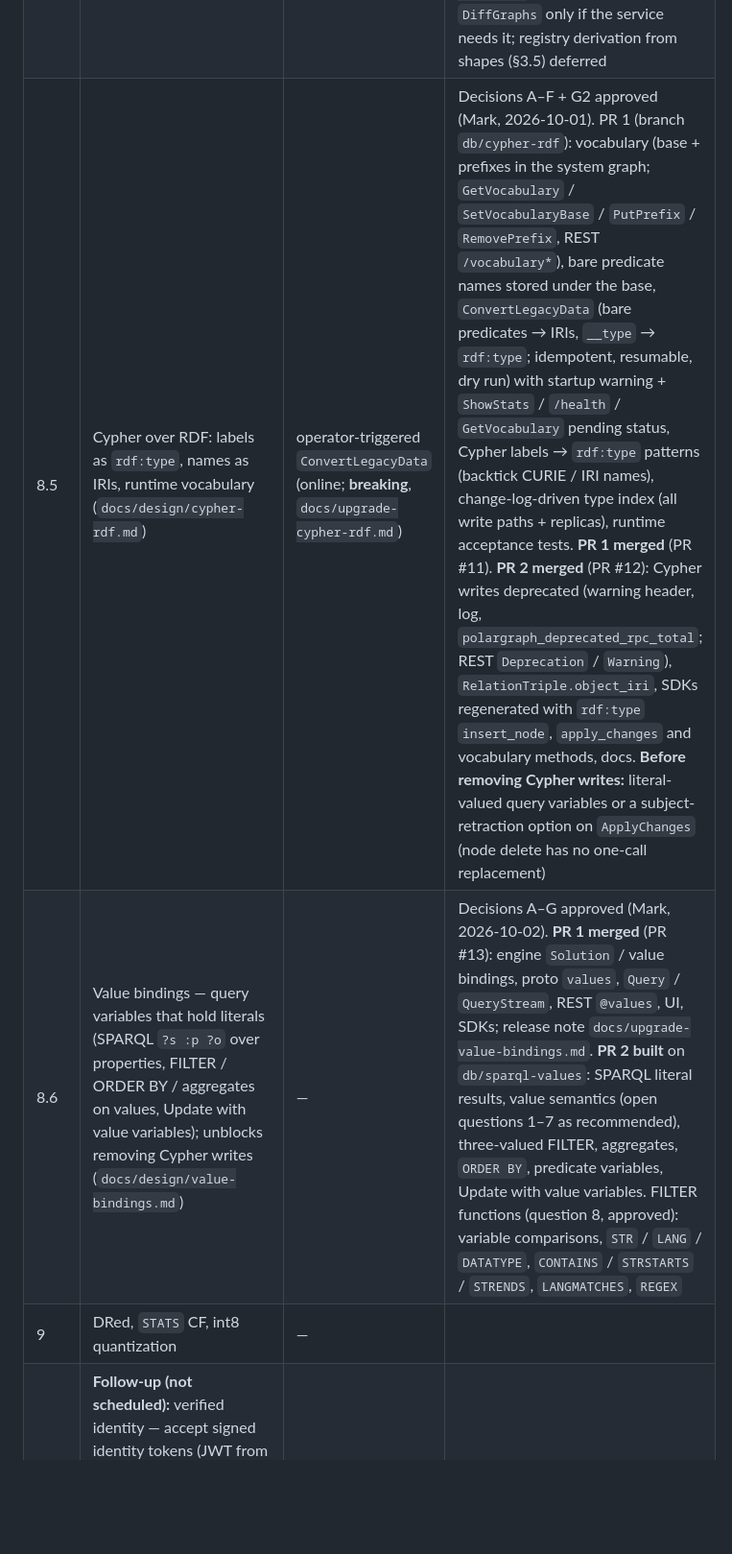
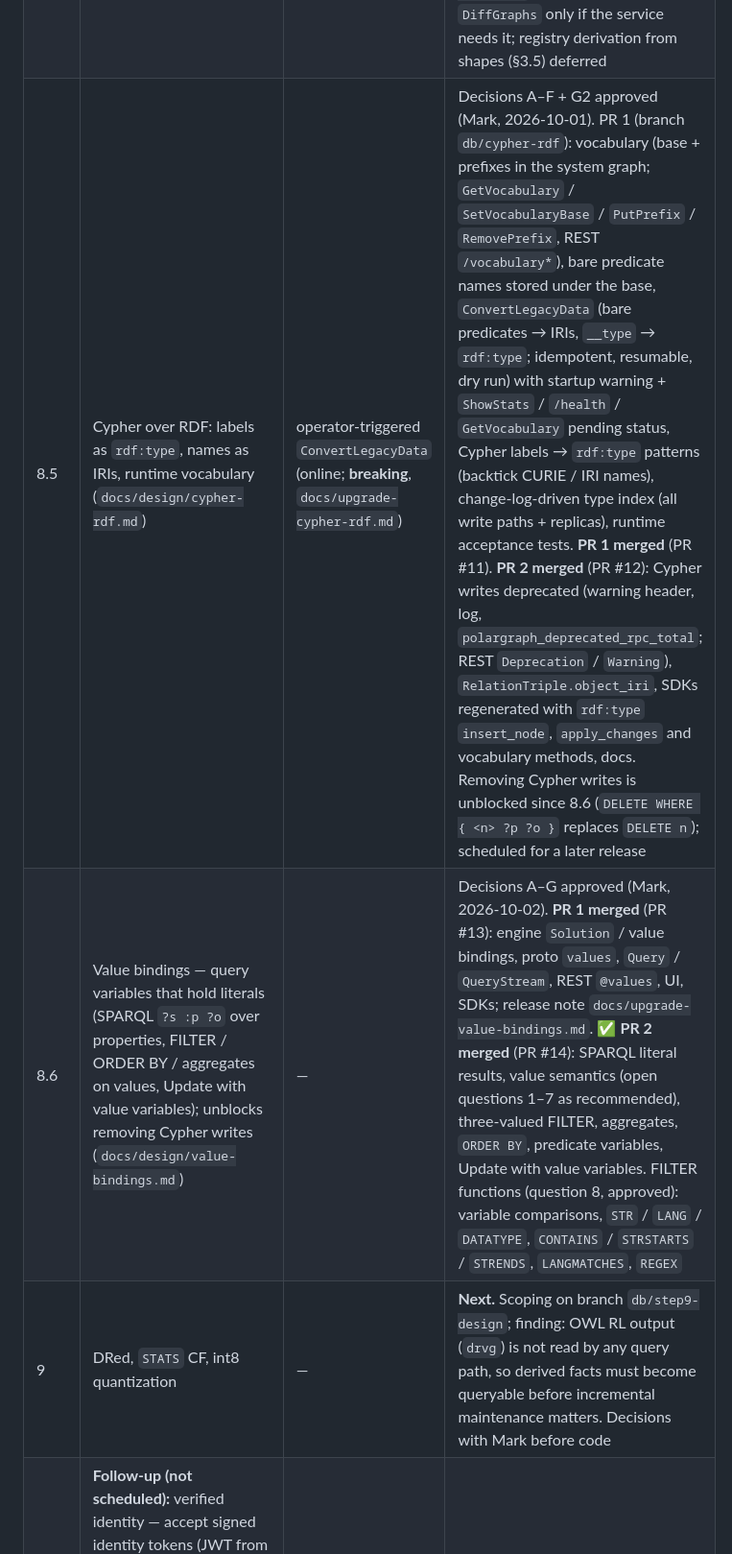
Before and after one commit to devcairn/polargraph, a Markdown page: docs/contxtbroker-platform-plan.md, the part around the change. Shown at 96% size. Drawn GitHub-style; blank space fills up the shorter version.

Commit message:
docs(plan): 8.6 merged; step 9 next
Co-Authored-By: Claude Opus 5.5 <noreply@anthropic.com>

```diff
--- a/docs/contxtbroker-platform-plan.md
+++ b/docs/contxtbroker-platform-plan.md
@@ -87,9 +87,9 @@ Recorded after auditing this plan against the code at `849839a`.
 | 6 | Graph-bitmap ACL inside scans (2.8) | — | ✅ merged to main (PR #4, branch `db/ws2-graph-acl`) — decisions in `docs/design/graph-acl.md` (A: always enforced, no flag — breaking, see `docs/upgrade-graph-acl.md`; B–F as proposed). `roaring`; `Snapshot::with_readable_graphs` checked in the scan (quads, text search, annotations, property history, edge ids); grants (`HAS_GRAPH_ACCESS` + `GRAPH_ACCESS_LEVEL` in the system graph) + `GraphAccessIndex`; deny-by-default reads on all query/graph/export RPCs for user callers; vector-hit visibility; write/admin checks; access-control triples + node-ACL RPCs service-only; `GrantGraphAccess` / `RevokeGraphAccess` / `GetGraphAccess`; REST forwards `X-User-Id` everywhere + `/graphs/access`. Limits: user id is client-asserted; vectors aren't graph-scoped on write; operator RPCs and `ResolveIris` don't consult the ACL; one level of group nesting |
 | 7 | `Subscribe` change feed (WS6) | additive `chg` CF | ✅ merged to main (PRs #5 design, #6 code; Docker fix PR #7) — decisions A–G as proposed (`docs/design/change-feed.md`): `chg` change log in each commit batch (author, graph ops, quad versions); `Subscribe` (resume by commit ts, OUT_OF_RANGE below floor, graph / predicate / current-type filters, per-event graph ACL); `--change-retention-secs` (7 days) pruner; REST `GET /subscribe` (SSE). Write cost: +9.5 % WAL bytes, no measurable latency. Not logged: SST import, migrate, materialization, retention, annotations, vectors |
 | 8 | WS3 engine primitives: atomic changeset RPC (`ApplyChanges`), `polargraph-shacl` + `ValidateShapes`, optional `DiffGraphs` | — | **re-scoped 2026-10-01** (Mark): proposals, review, promotion policy and provenance enforcement move to a ContxtBroker service. Decisions A–F approved (`docs/design/proposals-shacl.md`). **8a merged** (PR #9: `ApplyChanges` + REST `POST /changes`). **8b merged** (PR #10, branch `db/ws3-shacl`): `polargraph-shacl` crate (SHACL Core subset, direct evaluation over a dataset + uncommitted overlay), `ValidateShapes` RPC, REST `POST /validate` (JSON / Turtle). **Next:** 8c `DiffGraphs` only if the service needs it; registry derivation from shapes (§3.5) deferred |
-| 8.5 | Cypher over RDF: labels as `rdf:type`, names as IRIs, runtime vocabulary (`docs/design/cypher-rdf.md`) | operator-triggered `ConvertLegacyData` (online; **breaking**, `docs/upgrade-cypher-rdf.md`) | Decisions A–F + G2 approved (Mark, 2026-10-01). PR 1 (branch `db/cypher-rdf`): vocabulary (base + prefixes in the system graph; `GetVocabulary` / `SetVocabularyBase` / `PutPrefix` / `RemovePrefix`, REST `/vocabulary*`), bare predicate names stored under the base, `ConvertLegacyData` (bare predicates → IRIs, `__type` → `rdf:type`; idempotent, resumable, dry run) with startup warning + `ShowStats` / `/health` / `GetVocabulary` pending status, Cypher labels → `rdf:type` patterns (backtick CURIE / IRI names), change-log-driven type index (all write paths + replicas), runtime acceptance tests. **PR 1 merged** (PR #11). **PR 2 merged** (PR #12): Cypher writes deprecated (warning header, log, `polargraph_deprecated_rpc_total`; REST `Deprecation` / `Warning`), `RelationTriple.object_iri`, SDKs regenerated with `rdf:type` `insert_node`, `apply_changes` and vocabulary methods, docs. **Before removing Cypher writes:** literal-valued query variables or a subject-retraction option on `ApplyChanges` (node delete has no one-call replacement) |
-| 8.6 | Value bindings — query variables that hold literals (SPARQL `?s :p ?o` over properties, FILTER / ORDER BY / aggregates on values, Update with value variables); unblocks removing Cypher writes (`docs/design/value-bindings.md`) | — | Decisions A–G approved (Mark, 2026-10-02). **PR 1 merged** (PR #13): engine `Solution` / value bindings, proto `values`, `Query` / `QueryStream`, REST `@values`, UI, SDKs; release note `docs/upgrade-value-bindings.md`. **PR 2 built** on `db/sparql-values`: SPARQL literal results, value semantics (open questions 1–7 as recommended), three-valued FILTER, aggregates, `ORDER BY`, predicate variables, Update with value variables. FILTER functions (question 8, approved): variable comparisons, `STR` / `LANG` / `DATATYPE`, `CONTAINS` / `STRSTARTS` / `STRENDS`, `LANGMATCHES`, `REGEX` |
-| 9 | DRed, `STATS` CF, int8 quantization | — | |
+| 8.5 | Cypher over RDF: labels as `rdf:type`, names as IRIs, runtime vocabulary (`docs/design/cypher-rdf.md`) | operator-triggered `ConvertLegacyData` (online; **breaking**, `docs/upgrade-cypher-rdf.md`) | Decisions A–F + G2 approved (Mark, 2026-10-01). PR 1 (branch `db/cypher-rdf`): vocabulary (base + prefixes in the system graph; `GetVocabulary` / `SetVocabularyBase` / `PutPrefix` / `RemovePrefix`, REST `/vocabulary*`), bare predicate names stored under the base, `ConvertLegacyData` (bare predicates → IRIs, `__type` → `rdf:type`; idempotent, resumable, dry run) with startup warning + `ShowStats` / `/health` / `GetVocabulary` pending status, Cypher labels → `rdf:type` patterns (backtick CURIE / IRI names), change-log-driven type index (all write paths + replicas), runtime acceptance tests. **PR 1 merged** (PR #11). **PR 2 merged** (PR #12): Cypher writes deprecated (warning header, log, `polargraph_deprecated_rpc_total`; REST `Deprecation` / `Warning`), `RelationTriple.object_iri`, SDKs regenerated with `rdf:type` `insert_node`, `apply_changes` and vocabulary methods, docs. Removing Cypher writes is unblocked since 8.6 (`DELETE WHERE { <n> ?p ?o }` replaces `DELETE n`); scheduled for a later release |
+| 8.6 | Value bindings — query variables that hold literals (SPARQL `?s :p ?o` over properties, FILTER / ORDER BY / aggregates on values, Update with value variables); unblocks removing Cypher writes (`docs/design/value-bindings.md`) | — | Decisions A–G approved (Mark, 2026-10-02). **PR 1 merged** (PR #13): engine `Solution` / value bindings, proto `values`, `Query` / `QueryStream`, REST `@values`, UI, SDKs; release note `docs/upgrade-value-bindings.md`. ✅ **PR 2 merged** (PR #14): SPARQL literal results, value semantics (open questions 1–7 as recommended), three-valued FILTER, aggregates, `ORDER BY`, predicate variables, Update with value variables. FILTER functions (question 8, approved): variable comparisons, `STR` / `LANG` / `DATATYPE`, `CONTAINS` / `STRSTARTS` / `STRENDS`, `LANGMATCHES`, `REGEX` |
+| 9 | DRed, `STATS` CF, int8 quantization | — | **Next.** Scoping on branch `db/step9-design`; finding: OWL RL output (`drvg`) is not read by any query path, so derived facts must become queryable before incremental maintenance matters. Decisions with Mark before code |
 | F1 | **Follow-up (not scheduled):** verified identity — accept signed identity tokens (JWT from an IdP: issuer, audience, JWKS key rotation, expiry) and derive the caller's user id / groups from verified claims instead of trusting a bare `user_id` / `x-polargraph-user-id` / `X-User-Id`. Needed because the graph ACL (step 6) trusts a client-asserted user id; see `docs/upgrade-graph-acl.md` "trust model" | — | not started |
 
 ---
```
